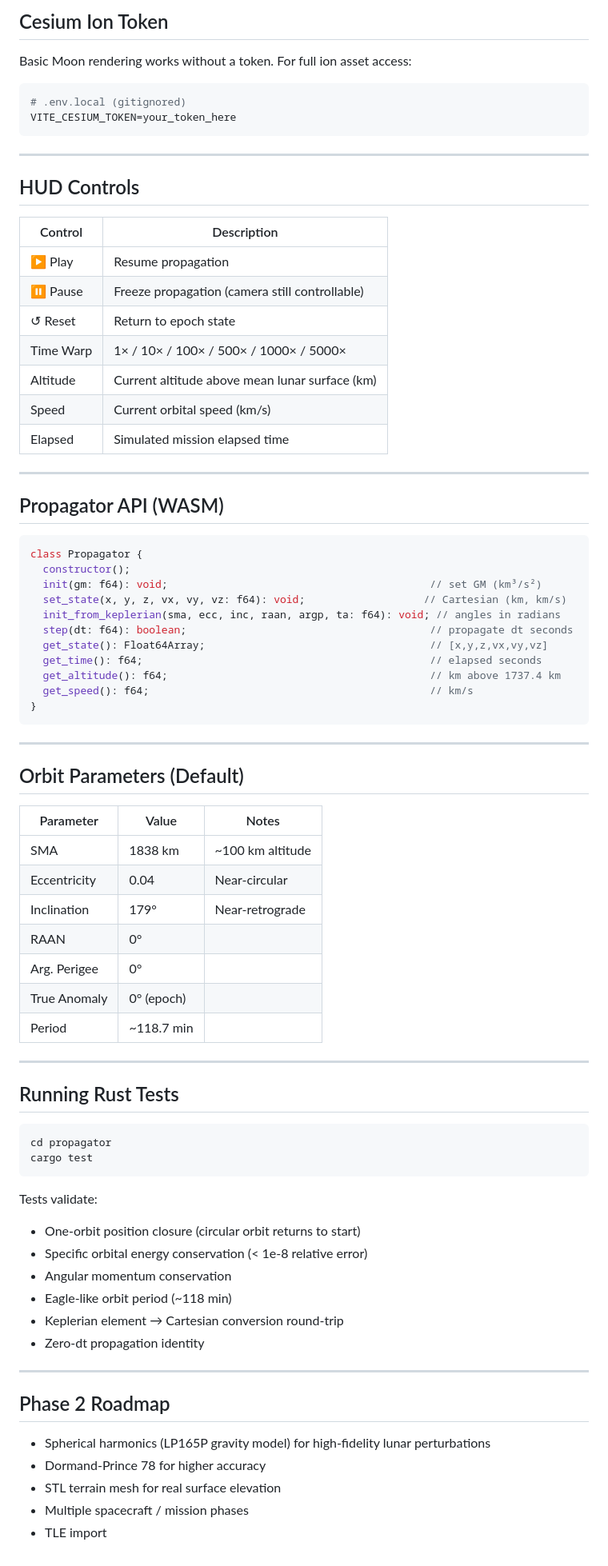
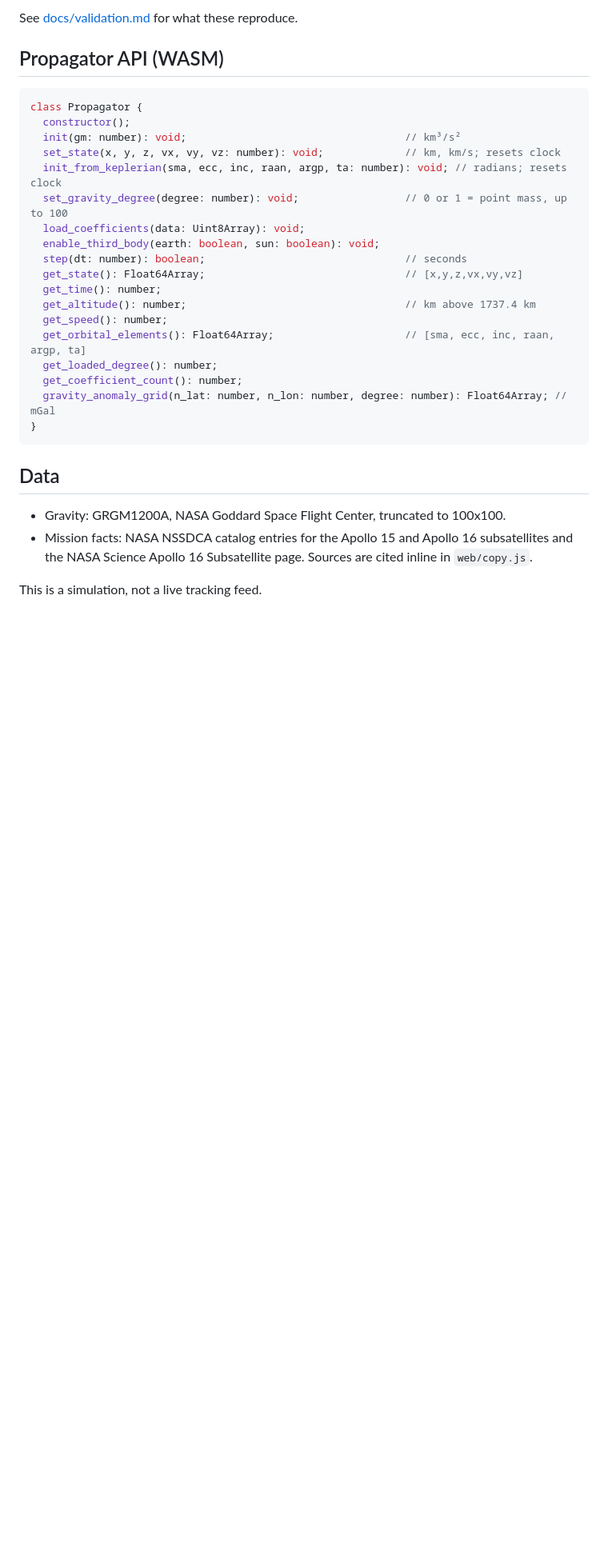
Before and after one commit to mattwag05/lunar-orbit-explorer, a Markdown page: README.md, the part around one of its changes. Shown at 80% size. Drawn GitHub-style; blank space fills up the shorter version.

Commit message:
docs: rewrite the README around the guided explainer
Describes what the app now is, the build prerequisites for the WASM crate,
and links the PRD and the validation record.

````diff
--- a/README.md
+++ b/README.md
@@ -95,81 +70,33 @@ npm run build
-## Cesium Ion Token
-
-Basic Moon rendering works without a token. For full ion asset access:
-
-```bash
-# .env.local (gitignored)
-VITE_CESIUM_TOKEN=your_token_here
-```
-
----
-
-## HUD Controls
-
-| Control       | Description                                    |
-|---------------|------------------------------------------------|
-| ▶ Play        | Resume propagation                             |
-| ⏸ Pause       | Freeze propagation (camera still controllable) |
-| ↺ Reset       | Return to epoch state                          |
-| Time Warp     | 1× / 10× / 100× / 500× / 1000× / 5000×        |
-| Altitude      | Current altitude above mean lunar surface (km) |
-| Speed         | Current orbital speed (km/s)                   |
-| Elapsed       | Simulated mission elapsed time                 |
-
----
+See [docs/validation.md](docs/validation.md) for what these reproduce.
 
 ## Propagator API (WASM)
 
 ```typescript
 class Propagator {
   constructor();
-  init(gm: f64): void;                                          // set GM (km³/s²)
-  set_state(x, y, z, vx, vy, vz: f64): void;                   // Cartesian (km, km/s)
-  init_from_keplerian(sma, ecc, inc, raan, argp, ta: f64): void; // angles in radians
-  step(dt: f64): boolean;                                       // propagate dt seconds
-  get_state(): Float64Array;                                    // [x,y,z,vx,vy,vz]
-  get_time(): f64;                                              // elapsed seconds
-  get_altitude(): f64;                                          // km above 1737.4 km
-  get_speed(): f64;                                             // km/s
+  init(gm: number): void;                                   // km³/s²
+  set_state(x, y, z, vx, vy, vz: number): void;             // km, km/s; resets clock
+  init_from_keplerian(sma, ecc, inc, raan, argp, ta: number): void; // radians; resets clock
+  set_gravity_degree(degree: number): void;                 // 0 or 1 = point mass, up to 100
+  load_coefficients(data: Uint8Array): void;
+  enable_third_body(earth: boolean, sun: boolean): void;
+  step(dt: number): boolean;                                // seconds
+  get_state(): Float64Array;                                // [x,y,z,vx,vy,vz]
+  get_time(): number;
+  get_altitude(): number;                                   // km above 1737.4 km
+  get_speed(): number;
+  get_orbital_elements(): Float64Array;                     // [sma, ecc, inc, raan, argp, ta]
+  get_loaded_degree(): number;
+  get_coefficient_count(): number;
+  gravity_anomaly_grid(n_lat: number, n_lon: number, degree: number): Float64Array; // mGal
 }
 ```
 
----
+## Data
 
-## Orbit Parameters (Default)
+- Gravity: GRGM1200A, NASA Goddard Space Flight Center, truncated to 100x100.
+- Mission facts: NASA NSSDCA catalog entries for the Apollo 15 and Apollo 16
+  subsatellites and the NASA Science Apollo 16 Subsatellite page. Sources are
+  cited inline in `web/copy.js`.
 
-| Parameter | Value | Notes |
-|-----------|-------|-------|
-| SMA | 1838 km | ~100 km altitude |
-| Eccentricity | 0.04 | Near-circular |
-| Inclination | 179° | Near-retrograde |
-| RAAN | 0° | |
-| Arg. Perigee | 0° | |
-| True Anomaly | 0° (epoch) | |
-| Period | ~118.7 min | |
-
----
-
-## Running Rust Tests
-
-```bash
-cd propagator
-cargo test
-```
-
-Tests validate:
-- One-orbit position closure (circular orbit returns to start)
-- Specific orbital energy conservation (< 1e-8 relative error)
-- Angular momentum conservation
-- Eagle-like orbit period (~118 min)
-- Keplerian element → Cartesian conversion round-trip
-- Zero-dt propagation identity
-
----
-
-## Phase 2 Roadmap
-
-- Spherical harmonics (LP165P gravity model) for high-fidelity lunar perturbations
-- Dormand-Prince 78 for higher accuracy
-- STL terrain mesh for real surface elevation
-- Multiple spacecraft / mission phases
-- TLE import
+This is a simulation, not a live tracking feed.
````
Also changed, not shown: other parts of README.md (+46 -71 lines).
